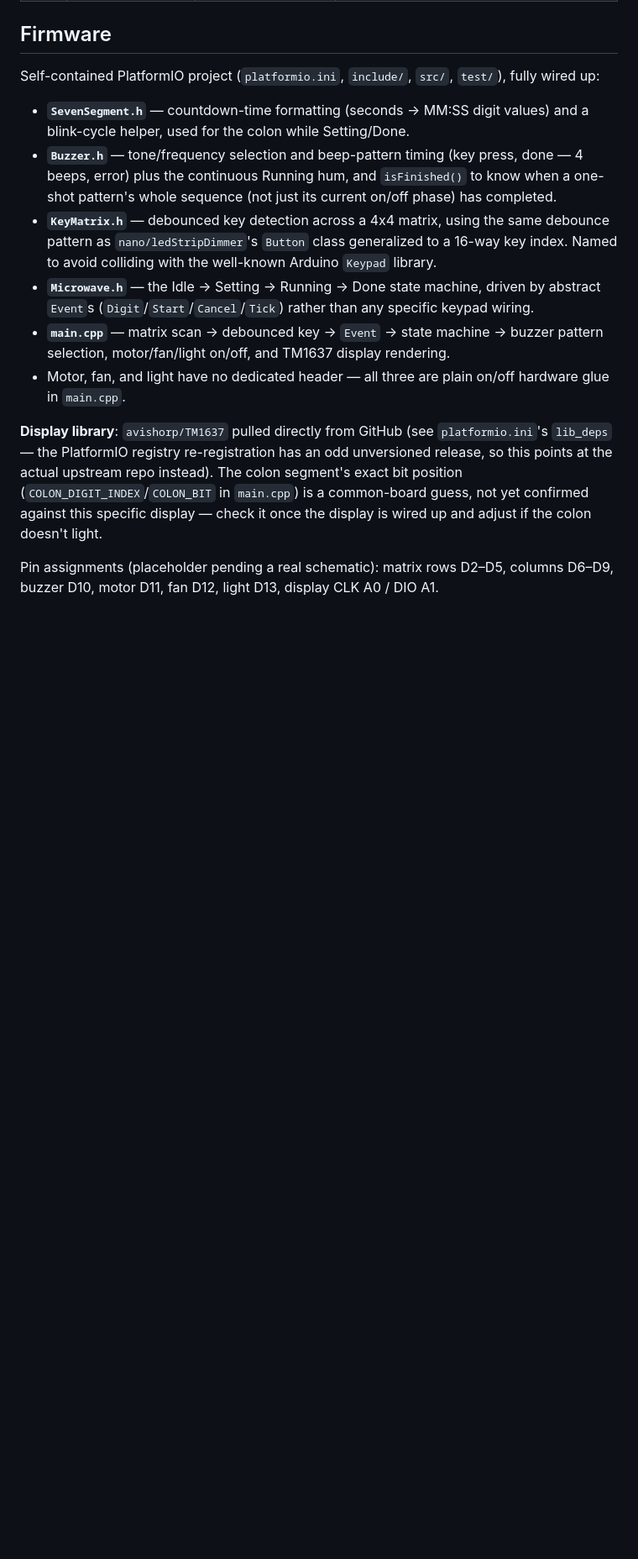
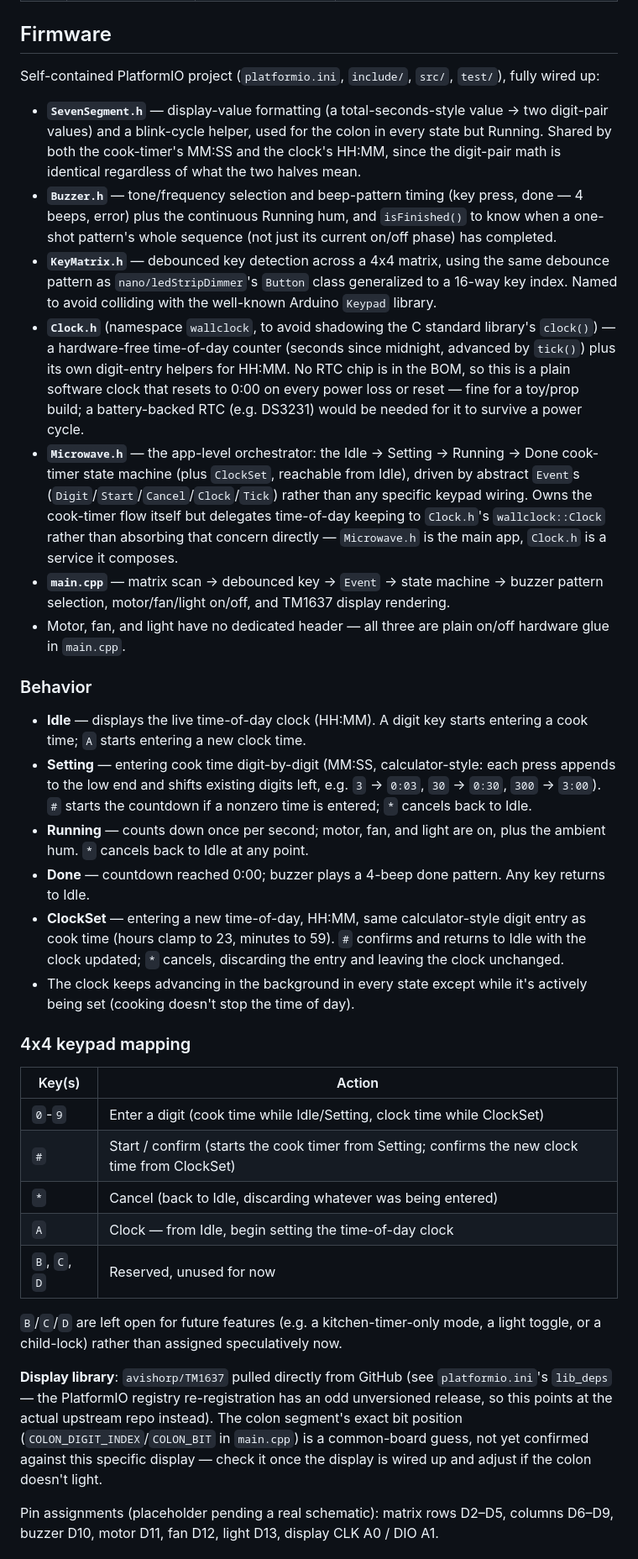
Before and after one commit to Tektronica/embedded, a Markdown page: nano/microwave/README.md, the part around one of its changes. Shown at 84% size. Drawn GitHub-style; blank space fills up the shorter version.

Commit message:
docs(microwave): document clock/ClockSet behavior and 4x4 key mapping
- What: updated README's Firmware section to cover Clock.h and the ClockSet state, added a Behavior section and an explicit 4x4 keypad mapping table
- Why: functionality changed (clock added) and the 4x4 key behavior hadn't been written down yet
- How: extended the existing BOM/Firmware/Status sections rather than a rewrite
- Benefit: README now reflects the microwave's actual current behavior end-to-end

```diff
--- a/nano/microwave/README.md
+++ b/nano/microwave/README.md
@@ -19,12 +20,35 @@ running "hum," an interior light, and a 4x4 matrix keypad for setting time and s
 
 Self-contained PlatformIO project (`platformio.ini`, `include/`, `src/`, `test/`), fully wired up:
 
-- **`SevenSegment.h`** — countdown-time formatting (seconds → MM:SS digit values) and a blink-cycle helper, used for the colon while Setting/Done.
+- **`SevenSegment.h`** — display-value formatting (a total-seconds-style value → two digit-pair values) and a blink-cycle helper, used for the colon in every state but Running. Shared by both the cook-timer's MM:SS and the clock's HH:MM, since the digit-pair math is identical regardless of what the two halves mean.
 - **`Buzzer.h`** — tone/frequency selection and beep-pattern timing (key press, done — 4 beeps, error) plus the continuous Running hum, and `isFinished()` to know when a one-shot pattern's whole sequence (not just its current on/off phase) has completed.
 - **`KeyMatrix.h`** — debounced key detection across a 4x4 matrix, using the same debounce pattern as `nano/ledStripDimmer`'s `Button` class generalized to a 16-way key index. Named to avoid colliding with the well-known Arduino `Keypad` library.
-- **`Microwave.h`** — the Idle → Setting → Running → Done state machine, driven by abstract `Event`s (`Digit`/`Start`/`Cancel`/`Tick`) rather than any specific keypad wiring.
+- **`Clock.h`** (namespace `wallclock`, to avoid shadowing the C standard library's `clock()`) — a hardware-free time-of-day counter (seconds since midnight, advanced by `tick()`) plus its own digit-entry helpers for HH:MM. No RTC chip is in the BOM, so this is a plain software clock that resets to 0:00 on every power loss or reset — fine for a toy/prop build; a battery-backed RTC (e.g. DS3231) would be needed for it to survive a power cycle.
+- **`Microwave.h`** — the app-level orchestrator: the Idle → Setting → Running → Done cook-timer state machine (plus `ClockSet`, reachable from Idle), driven by abstract `Event`s (`Digit`/`Start`/`Cancel`/`Clock`/`Tick`) rather than any specific keypad wiring. Owns the cook-timer flow itself but delegates time-of-day keeping to `Clock.h`'s `wallclock::Clock` rather than absorbing that concern directly — `Microwave.h` is the main app, `Clock.h` is a service it composes.
 - **`main.cpp`** — matrix scan → debounced key → `Event` → state machine → buzzer pattern selection, motor/fan/light on/off, and TM1637 display rendering.
 - Motor, fan, and light have no dedicated header — all three are plain on/off hardware glue in `main.cpp`.
+
+### Behavior
+
+- **Idle** — displays the live time-of-day clock (HH:MM). A digit key starts entering a cook time; `A` starts entering a new clock time.
+- **Setting** — entering cook time digit-by-digit (MM:SS, calculator-style: each press appends to the low end and shifts existing digits left, e.g. `3` → `0:03`, `30` → `0:30`, `300` → `3:00`). `#` starts the countdown if a nonzero time is entered; `*` cancels back to Idle.
+- **Running** — counts down once per second; motor, fan, and light are on, plus the ambient hum. `*` cancels back to Idle at any point.
+- **Done** — countdown reached 0:00; buzzer plays a 4-beep done pattern. Any key returns to Idle.
+- **ClockSet** — entering a new time-of-day, HH:MM, same calculator-style digit entry as cook time (hours clamp to 23, minutes to 59). `#` confirms and returns to Idle with the clock updated; `*` cancels, discarding the entry and leaving the clock unchanged.
+- The clock keeps advancing in the background in every state except while it's actively being set (cooking doesn't stop the time of day).
+
+### 4x4 keypad mapping
+
+| Key(s) | Action |
+|---|---|
+| `0`-`9` | Enter a digit (cook time while Idle/Setting, clock time while ClockSet) |
+| `#` | Start / confirm (starts the cook timer from Setting; confirms the new clock time from ClockSet) |
+| `*` | Cancel (back to Idle, discarding whatever was being entered) |
+| `A` | Clock — from Idle, begin setting the time-of-day clock |
+| `B`, `C`, `D` | Reserved, unused for now |
+
+`B`/`C`/`D` are left open for future features (e.g. a kitchen-timer-only mode, a light toggle, or a
+child-lock) rather than assigned speculatively now.
 
 **Display library**: `avishorp/TM1637` pulled directly from GitHub (see `platformio.ini`'s
 `lib_deps` — the PlatformIO registry re-registration has an odd unversioned release, so this
```
Also changed, not shown: other parts of nano/microwave/README.md (+4 -3 lines).
